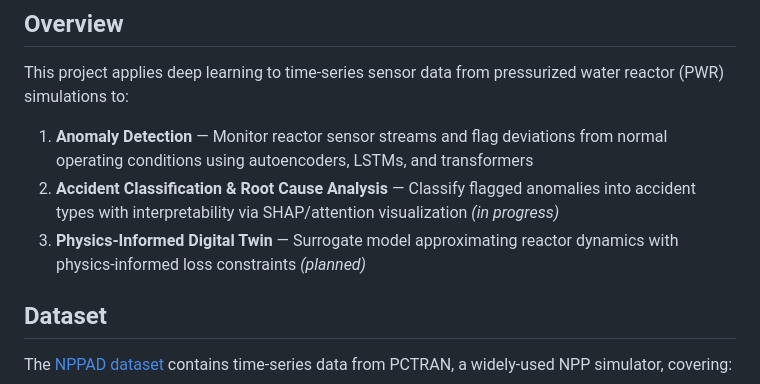
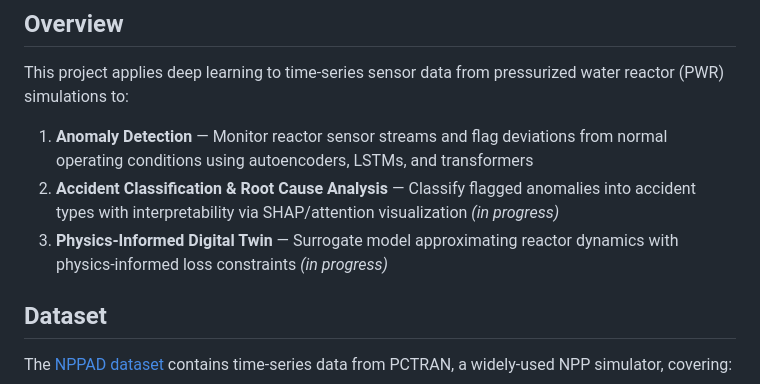
Before and after one commit to Romeo-5/Nuclear-Power-Plant-Accident-Diagnosis-and-Root-Cause-Analysis, a Markdown page: README.md, the part around the change. Rendered like a GitHub page.

Commit message:
Revise README
Updated project status for Physics-Informed Digital Twin from 'planned' to 'in progress'.

```diff
--- a/README.md
+++ b/README.md
@@ -8,7 +8,7 @@ This project applies deep learning to time-series sensor data from pressurized w
 
 1. **Anomaly Detection** — Monitor reactor sensor streams and flag deviations from normal operating conditions using autoencoders, LSTMs, and transformers
 2. **Accident Classification & Root Cause Analysis** — Classify flagged anomalies into accident types with interpretability via SHAP/attention visualization *(in progress)*
-3. **Physics-Informed Digital Twin** — Surrogate model approximating reactor dynamics with physics-informed loss constraints *(planned)*
+3. **Physics-Informed Digital Twin** — Surrogate model approximating reactor dynamics with physics-informed loss constraints *(in progress)*
 
 ## Dataset
 
```
